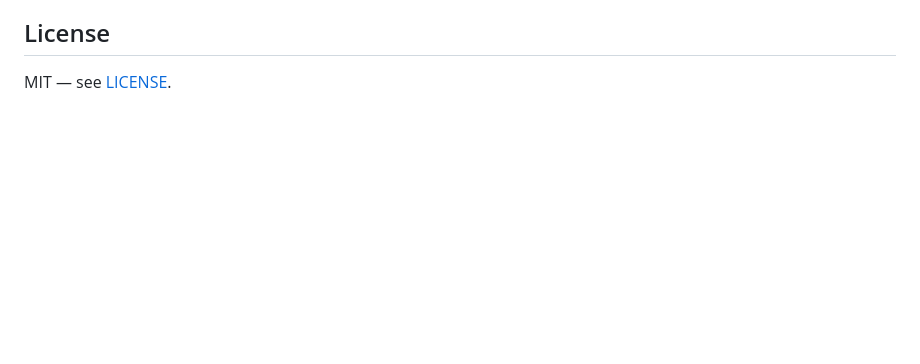
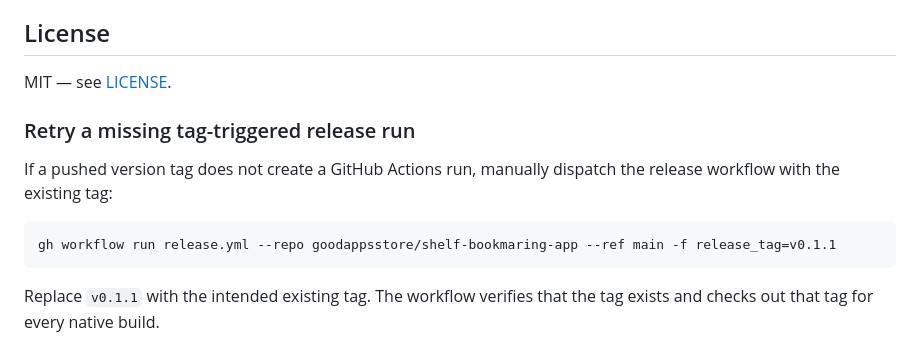
Before and after one commit to goodappsstore/shelf-bookmaring-app, a Markdown page: README.md, the part around the change. GitHub-like rendering; blank space fills up the shorter version.

Commit message:
Document tagged release fallback

````diff
--- a/README.md
+++ b/README.md
@@ -124,3 +124,15 @@ The application code does not call platform-specific shells or hard-code paths.
 ## License
 
 MIT — see [LICENSE](LICENSE).
+
+### Retry a missing tag-triggered release run
+
+If a pushed version tag does not create a GitHub Actions run, manually dispatch
+the release workflow with the existing tag:
+
+```sh
+gh workflow run release.yml --repo goodappsstore/shelf-bookmaring-app --ref main -f release_tag=v0.1.1
+```
+
+Replace `v0.1.1` with the intended existing tag. The workflow verifies that the
+tag exists and checks out that tag for every native build.
````
